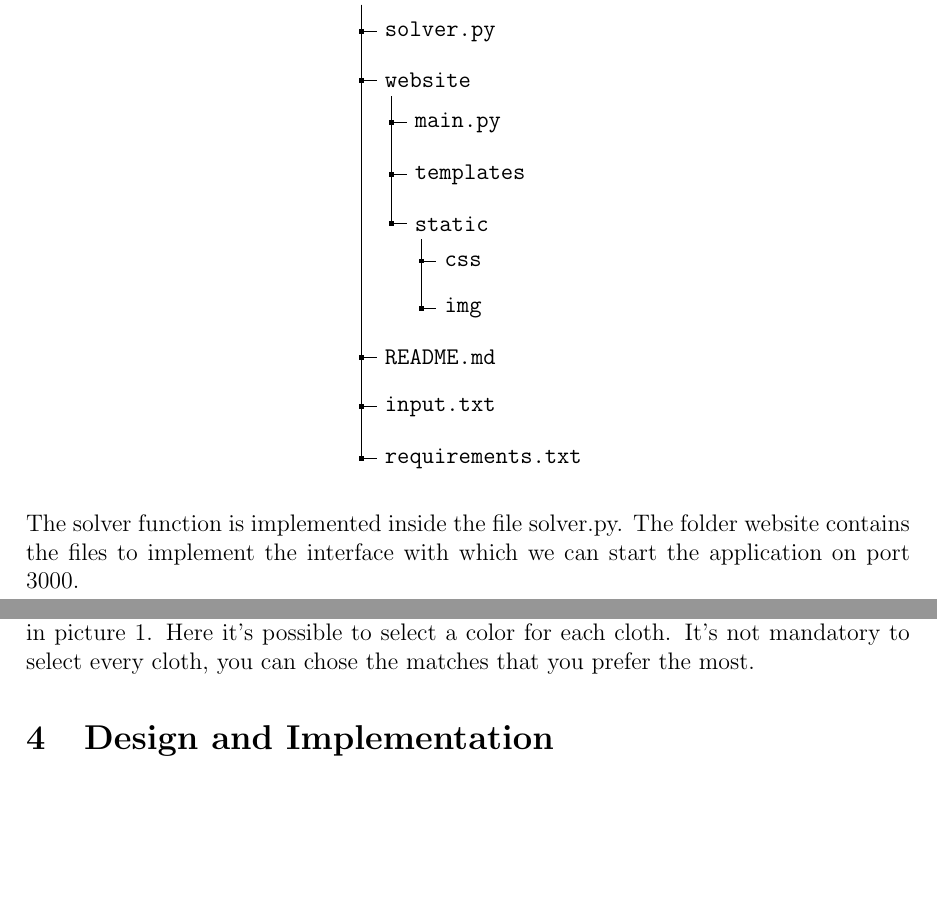
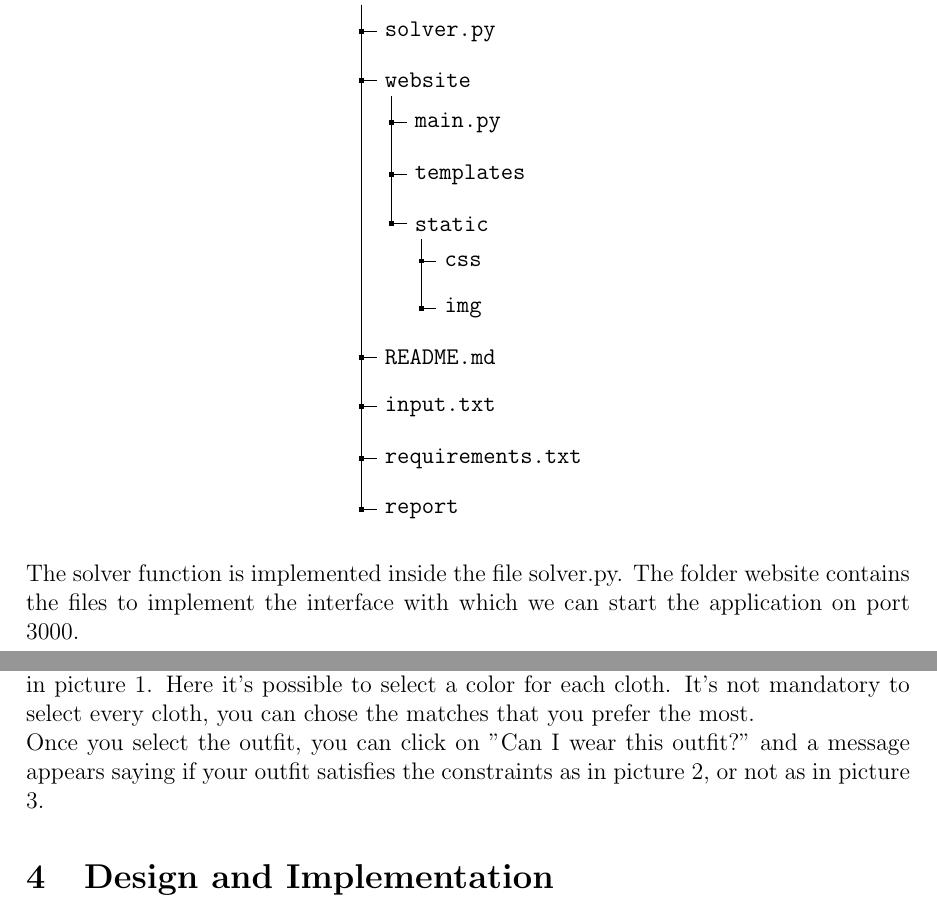
Before and after one commit to AriannaBi/SAT-solvers, a LaTeX document (report/report.tex): two parts of pages 1 and 2 of 4 before the commit and two parts of pages 1 and 2 of 5 after it, joined at a grey line, cut so that both start at the same text, the shorter picture padded with empty space. Compiled offline with pdfLaTeX.

Commit message:
Fixed report

```diff
--- a/report/report.tex
+++ b/report/report.tex
@@ -55,6 +55,7 @@
   [README.md]
   [input.txt]
   [requirements.txt]
+  [report]
 ]
 \end{forest}
 \end{center}
@@ -93,13 +94,14 @@ The SAT solver reads an input file which contains couple of clothes and colors,
 
 \end{center}
 
-From the web application the clothes and colors are chosen through the interface showed in picture \ref{boat1}. Here it's possible to select a color for each cloth. It's not mandatory to select every cloth, you can chose the matches that you prefer the most.
+From the web application the clothes and colors are chosen through the interface showed in picture \ref{interface}. Here it's possible to select a color for each cloth. It's not mandatory to select every cloth, you can chose the matches that you prefer the most.
 
 \begin{figure}
   \includegraphics[width=\linewidth]{1-interface.png}
   \includegraphics[width=\linewidth]{2-interface.png}
-  \caption{A boat.}
-  \label{boat1}
+  \caption{Interface where you can decide how to wear}
+  \label{interface}
 \end{figure}
 
+Once you select the outfit, you can click on "Can I wear this outfit?" and a message appears saying if your outfit satisfies the constraints as in picture \ref{is-ok}, or not as in picture \ref{not-ok}.
 
@@ -107,3 +117,5 @@ From the web application the clothes and colors are chosen through the interface
+  \label{not-ok}
+\end{figure}
 
 \section{Design and Implementation}
 We decided to implement the constraints as couples of clothes and colors since it's a simple and optimal solution. We chose these sets:
```
Also changed, not shown: report/Ass-6.pdf (deleted), report/ass-6g.pdf (added), report/is-ok.jpg (added), report/not-ok.jpg (added), report/report.tex (8 more changed lines).
